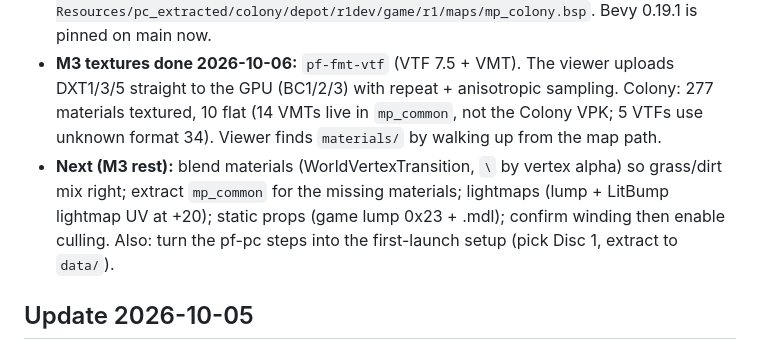
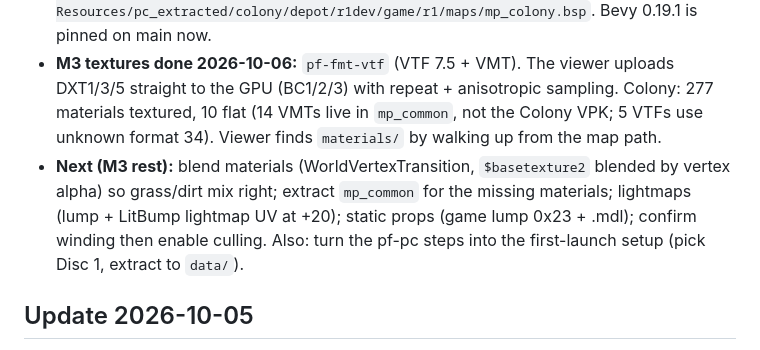
Before and after one commit to Guernica4u/pilotframe, a Markdown page: docs/NEXT.md, the part around the change. Rendered like a GitHub page.

Commit message:
Fix NEXT.md typo
Co-Authored-By: Claude Opus 5.5 <noreply@anthropic.com>

```diff
--- a/docs/NEXT.md
+++ b/docs/NEXT.md
@@ -28,7 +28,7 @@ State on 2026-10-04: **M0 and M1 done** (disc reader, all 18 XBAR packs decode).
 - **Done:** `pf-iso9660` (ISO 9660 + multi-extent), `pf-zip` (split ZIP64 over the 3 discs, Deflate stream extract + CRC check), `pf-fmt-vpk` (Respawn VPK v2.3 dir: names + chunks), `Tools/pf-pc` (`list`, `extract`, `vpk`). Colony VPKs extract in ~6 s to `Resources/pc_extracted/vpk/` (CRC OK). The Colony dir lists 5,608 named files: `depot/r1dev/game/r1/maps/mp_colony.bsp` + 134 `.bsp_lump` files, 1,971 `.vtf`, 702 `.mdl`, etc. List: `Resources/pc_extracted/colony_files.txt`.
 - **Also done 2026-10-06:** `pf-lzham` (MIT lzham_alpha C lib via `lzham-alpha-sys`, dict 2^20). Needs CMake: set `CMAKE` to VS Build Tools' cmake.exe. `pf-pc vpk-extract` unpacks all 5,608 Colony files (1.5 GB, CRCs OK) to `Resources/pc_extracted/colony/`. `pf-fmt-bsp` reads rBSP v29 world geometry (layouts from bsp_tool, credited; LitBump stride 44 and Unlit stride 20 confirmed). **`pf-viewer` shows Colony** (188k triangles, 309 materials, flat colour per material, fly camera): `cargo run -p pf-viewer --release -- Resources/pc_extracted/colony/depot/r1dev/game/r1/maps/mp_colony.bsp`. Bevy 0.19.1 is pinned on main now.
 - **M3 textures done 2026-10-06:** `pf-fmt-vtf` (VTF 7.5 + VMT). The viewer uploads DXT1/3/5 straight to the GPU (BC1/2/3) with repeat + anisotropic sampling. Colony: 277 materials textured, 10 flat (14 VMTs live in `mp_common`, not the Colony VPK; 5 VTFs use unknown format 34). Viewer finds `materials/` by walking up from the map path.
-- **Next (M3 rest):** blend materials (WorldVertexTransition, `\` by vertex alpha) so grass/dirt mix right; extract `mp_common` for the missing materials; lightmaps (lump + LitBump lightmap UV at +20); static props (game lump 0x23 + .mdl); confirm winding then enable culling. Also: turn the pf-pc steps into the first-launch setup (pick Disc 1, extract to `data/`).
+- **Next (M3 rest):** blend materials (WorldVertexTransition, `$basetexture2` blended by vertex alpha) so grass/dirt mix right; extract `mp_common` for the missing materials; lightmaps (lump + LitBump lightmap UV at +20); static props (game lump 0x23 + .mdl); confirm winding then enable culling. Also: turn the pf-pc steps into the first-launch setup (pick Disc 1, extract to `data/`).
 
 ## Update 2026-10-05
 
```
